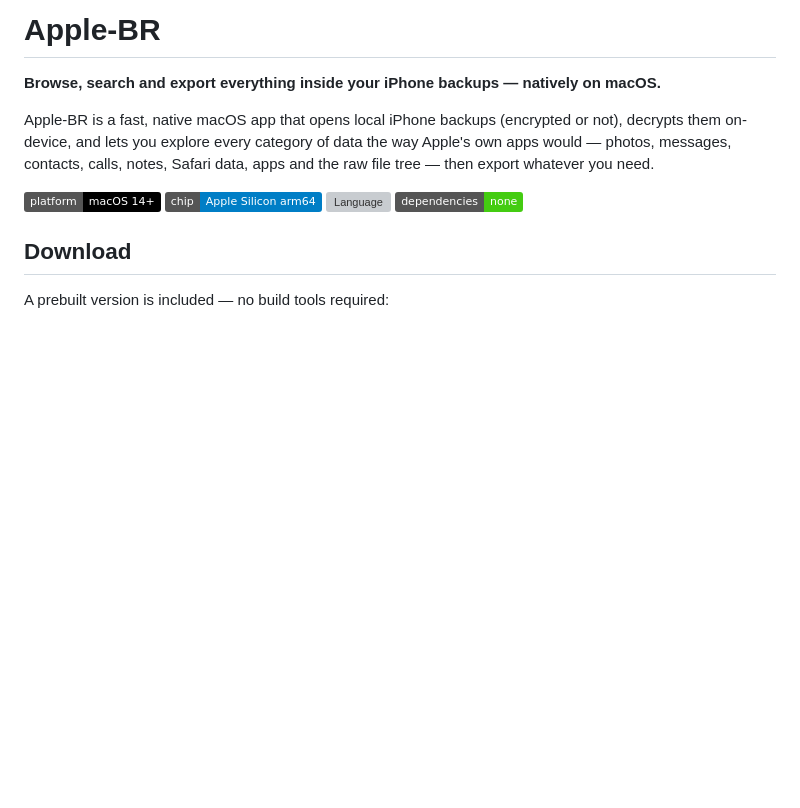
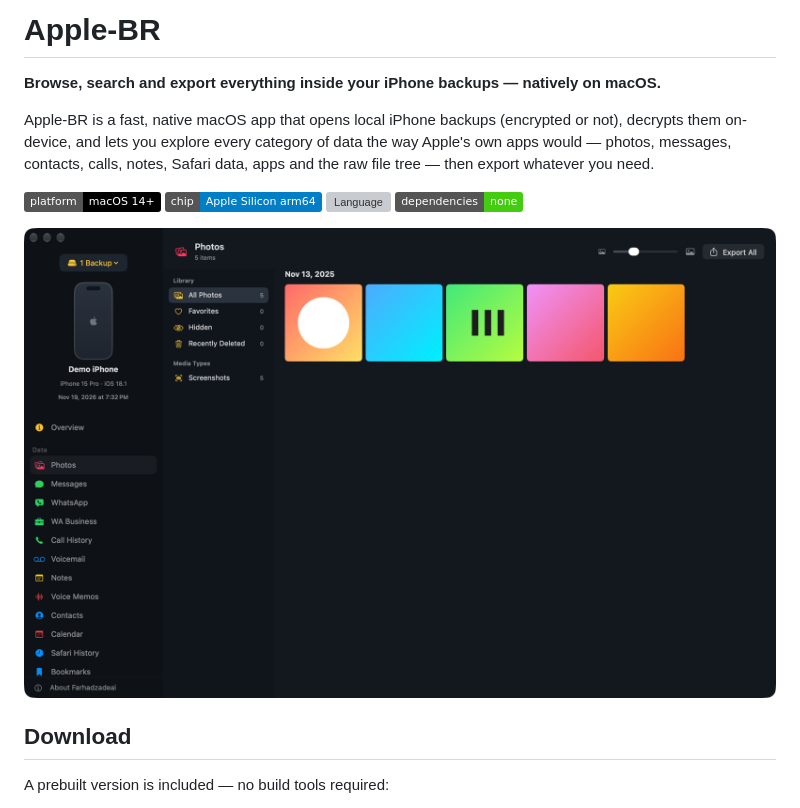
Before and after one commit to farhadzadeai/Apple-BR, a Markdown page: README.md, the part around the change. Drawn GitHub-style; pictures changed too: docs/screenshot.png (added); badges without logos; blank space fills up the shorter version; grey boxes are pictures that could not be loaded.

Commit message:
Add README screenshot and dev env hooks for demo captures

```diff
--- a/README.md
+++ b/README.md
@@ -8,6 +8,8 @@ Apple-BR is a fast, native macOS app that opens local iPhone backups (encrypted
 ![Chip](https://img.shields.io/badge/chip-Apple%20Silicon%20arm64-blue)
 ![Language](https://img.shields.io/badge/language-Swift%20%2F%20SwiftUI-orange)
 ![Dependencies](https://img.shields.io/badge/dependencies-none-brightgreen)
+
+![Apple-BR browsing photos from an iPhone backup](docs/screenshot.png)
 
 ## Download
 
```
Also changed, not shown: 1 other file.
